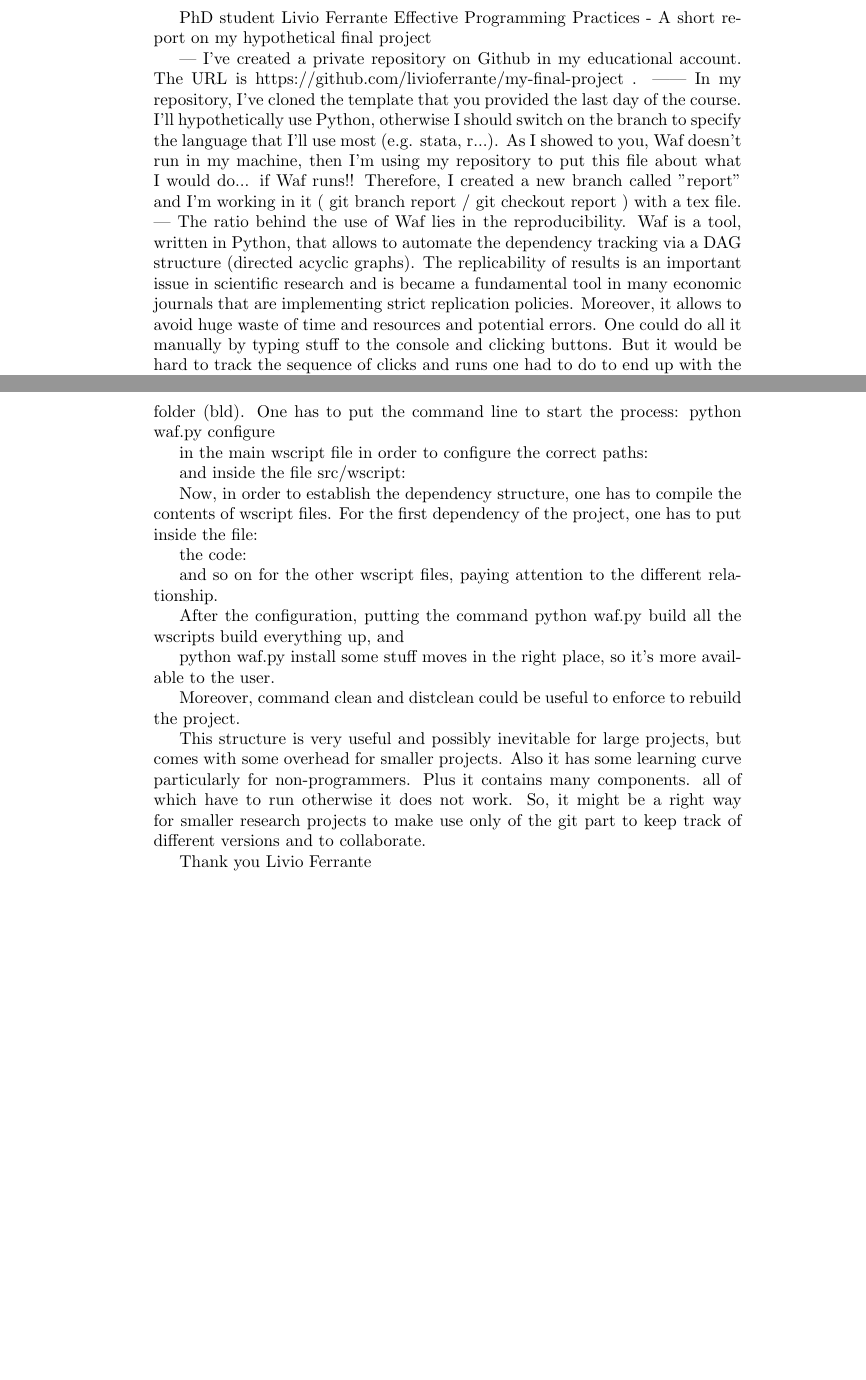
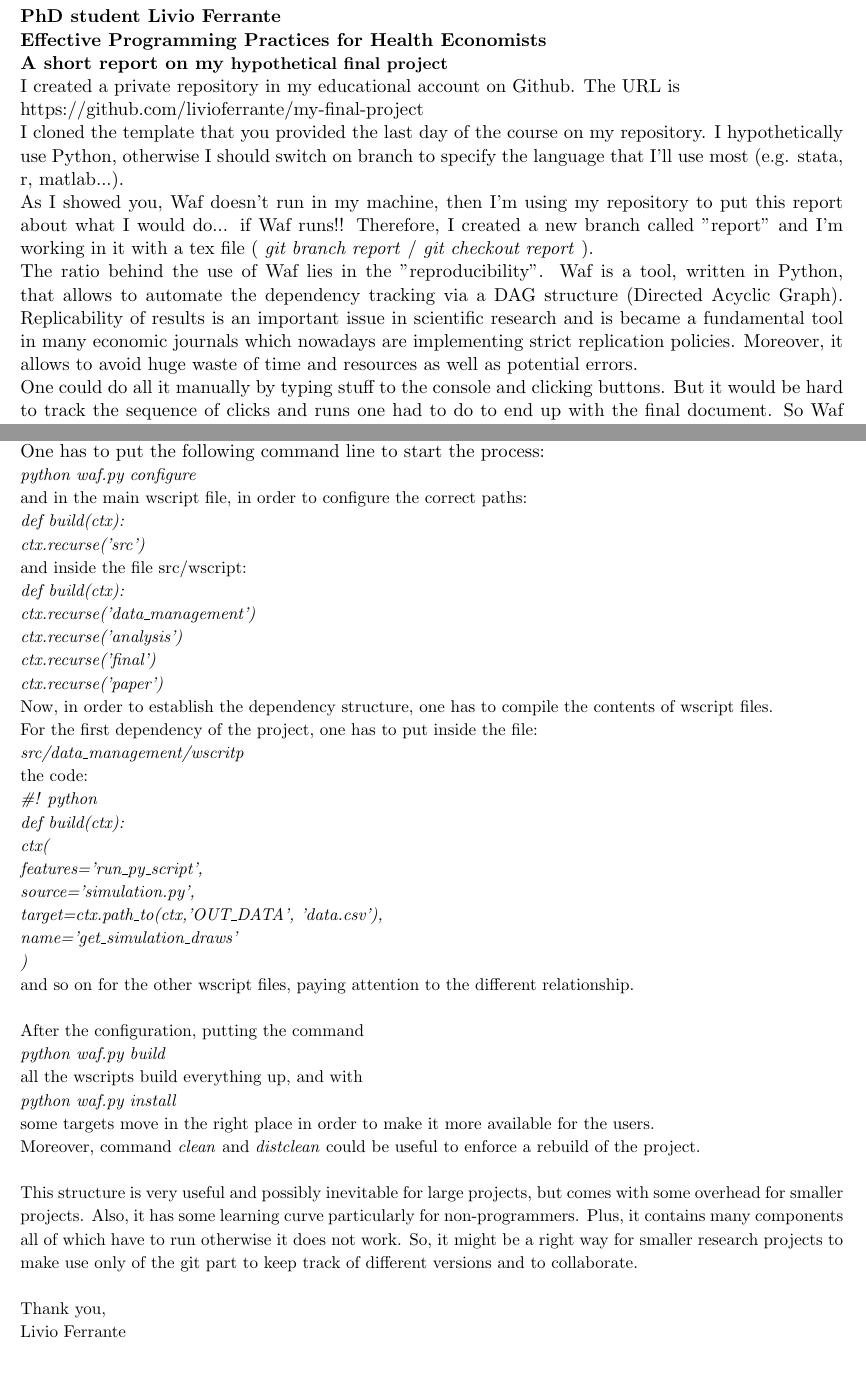
Before and after one commit to livioferrante/my-final-project, a LaTeX document (report.tex): two parts of pages 1 and 2 of 2, joined at a grey line, cut so that both start at the same text, the shorter picture padded with empty space. Compiled offline with pdfLaTeX.

Commit message:
my final version

```diff
--- a/report.tex
+++ b/report.tex
@@ -1 +0,0 @@
-\documentclass{article}
@@ -2,13 +28,29 @@
 \begin{document}
-PhD student Livio Ferrante
-Effective Programming Practices - A short report on my hypothetical final project
 
-|
-I've created a private repository on Github in my educational account. The URL is https://github.com/livioferrante/my-final-project .
-||
-In my repository, I've cloned the template that you provided the last day of the course. I'll hypothetically use Python, otherwise I should switch on the branch to specify the language that I'll use most (e.g. stata, r...).
-As I showed to you, Waf doesn't run in my machine, then I'm using my repository to put this file about what I would do... if Waf runs!! Therefore, I created a new branch called "report" and I'm working in it  ( git branch report   /   git checkout report ) with a tex file.
-|
-The ratio behind the use of Waf lies in the reproducibility. Waf is a tool, written in Python, that allows to automate the dependency tracking via a DAG structure (directed acyclic graphs). The replicability of results is an important issue in scientific research and is became a fundamental tool in many economic journals that are implementing strict replication policies. Moreover, it allows to avoid huge waste of time and resources and potential errors.
-One could do all it manually by typing stuff to the console and clicking buttons. But it would be hard to track the sequence of clicks and runs one had to do to end up with the final document. So Waf is basically a long list of commands that runs everything in the right order to end up with the final document, presentation and several other things. To make it a little more convenient for the user, Waf can check different folders for the commands, so one doesn't need a huge wscript but can have several small ones located where they'd logically belong.
-Currently, I haven't a personal project, then I imagined to implement a simple research which could lead to a creation of an empirical paper.
+
+{\raggedright
+\textbf{PhD student Livio Ferrante}
+}
+
+{\raggedright
+\textbf{Effective Programming Practices for Health Economists\\
+A short report on my {\small
+hypothetical final project}}}\\
+{\raggedright
+I created a private repository in my educational account on Github. The URL is \\
+ https://github.com/livioferrante/my-final-project
+}
+
+{\raggedright
+I cloned the template that you provided the last day of the course on my repository. I hypothetically use Python, otherwise I should switch on branch to specify the language that I'll use most (e.g. stata, r, matlab...).
+}
+
+{\raggedright
+As I showed you, Waf doesn't run in my machine, then I'm using my repository to put this report about what I would do... if Waf runs!! Therefore, I created a new branch called "report" and I'm working in it with a tex file ( \textit{git branch report}   /   \textit{git checkout report} ).
+}
+
+{\raggedright
+The ratio behind the use of Waf lies in the "reproducibility". Waf is a tool, written in Python, that allows to automate the dependency tracking via a DAG structure (Directed Acyclic Graph). Replicability of results is an important issue in scientific research and is became a fundamental tool in many economic journals which nowadays are implementing strict replication policies. Moreover, it allows to avoid huge waste of time and resources as well as potential errors.
+}
+
+{\raggedright One could do all it manually by typing stuff to the console and clicking buttons. But it would be hard to track the sequence of clicks and runs one had to do to end up with the final document. So Waf is basically a long list of commands that runs everything in the right order to end up with the final document, presentation and several other things. To make it a little more convenient for the users, Waf can check different folders for the commands, so one doesn't need a huge wscript but can have several small ones located where they'd logically belong.}\\
@@ -30,33 +89,141 @@ Waf works recursively: it means a wscript file checks whether there are any subf
 First of all, one should set up a suitable folder structure in the source. Folder src (source) contains the structure; all stuff that is created lands in the build folder (bld).
-One has to put the command line to start the process:
-python waf.py configure
-
-in the main wscript file in order to configure the correct paths:
-
-and inside the file src/wscript:
-
-Now, in order to establish the dependency structure, one has to compile the contents of wscript files.
-For the first dependency of the project, one has to put inside the file:
 
 
-the code:
+}
 
-and so on for the other wscript files, paying attention to the different relationship.
+{\raggedright
+One has to put the following command line to start the process: ~
+}
 
-After the configuration, putting the command
-python waf.py build
-all the wscripts build everything up, and
+{\raggedright
+\textit{{\small python waf.py configure  }}
+}
 
-python waf.py install
-some stuff moves in the right place, so it's more available to the user.
+{\raggedright
+{\small and in the main wscript file, in order to configure the correct paths:}
+}
 
+{\raggedright
+\textit{{\small def build(ctx):}}
+}
 
-Moreover, command clean and distclean could be useful to enforce to rebuild the project.
+{\raggedright
+\textit{{\small     ctx.recurse('src')}}
+}
 
-This structure is very useful and possibly inevitable for large projects, but comes with some overhead for smaller projects. Also it has some learning curve particularly for non-programmers. Plus it contains many components. all of which have to run otherwise it does not work.
-So, it might be a right way for smaller research projects to make use only of the git part to keep track of different versions and to collaborate.
+{\raggedright
+{\small and inside the file src/wscript:}
+}
 
-Thank you
-Livio Ferrante
+{\raggedright
+\textit{{\small def build(ctx):}}
+}
+
+{\raggedright
+\textit{{\small     ctx.recurse('data\_management')}}
+}
+
+{\raggedright
+\textit{{\small     ctx.recurse('analysis')}}
+}
+
+{\raggedright
+\textit{{\small     ctx.recurse('final')}}
+}
+
+{\raggedright
+\textit{{\small     ctx.recurse('paper')}}
+}
+
+{\raggedright
+{\small Now, in order to establish the dependency structure, one has to compile the contents of wscript files.
+}
+}
+
+{\raggedright
+{\small
+For the first dependency of the project, one has to put inside the file:}
+}
+
+{\raggedright
+\textit{{\small src/data\_management/wscritp}}
+}
+
+{\raggedright
+{\small the code:}
+}
+
+{\raggedright
+\textit{{\small \#! python}}
+}
+
+{\raggedright
+\textit{{\small def build(ctx):}}
+}
+
+{\raggedright
+\textit{{\small     ctx(}}
+}
+
+{\raggedright
+\textit{{\small         features='run\_py\_script',}}
+}
+
+{\raggedright
+\textit{{\small         source='simulation.py',}}
+}
+
+{\raggedright
+\textit{{\small         target=ctx.path\_to(ctx,'OUT\_DATA', 'data.csv'),}}
+}
+
+{\raggedright
+\textit{{\small         name='get\_simulation\_draws'}}
+}
+
+{\raggedright
+\textit{{\small     )}}
+}
+
+{\raggedright
+{\small and so on for the other wscript files, paying attention to the different relationship.}
+}\\
+
+{\raggedright
+{\small After the configuration, putting the command}
+}
+
+{\raggedright
+\textit{{\small python waf.py build}}
+}
+
+{\raggedright
+{\small all the wscripts build everything up, and with}
+}
+
+{\raggedright
+\textit{{\small python waf.py install}}
+}
+
+{\raggedright
+{\small some targets move in the right place in order to make it more available for the users.}
+}
+
+{\raggedright
+{\small Moreover, command \textit{clean} and \textit{distclean} could be useful to enforce a rebuild of the project. }
+}\\
+
+{\raggedright
+{\small This structure is very useful and possibly inevitable for large projects, but comes with some overhead for smaller projects. Also, it has some learning curve particularly for non-programmers. Plus, it contains many components all of which have to run otherwise it does not work.
+So, it might be a right way for smaller research projects to make use only of the git part to keep track of different versions and to collaborate. }
+}\\
+
+{\raggedright
+{\small Thank you,}
+}
+
+{\raggedright
+{\small Livio Ferrante}
+}
 
 \end{document}
```
Also changed, not shown: report.tex (44 more changed lines).
